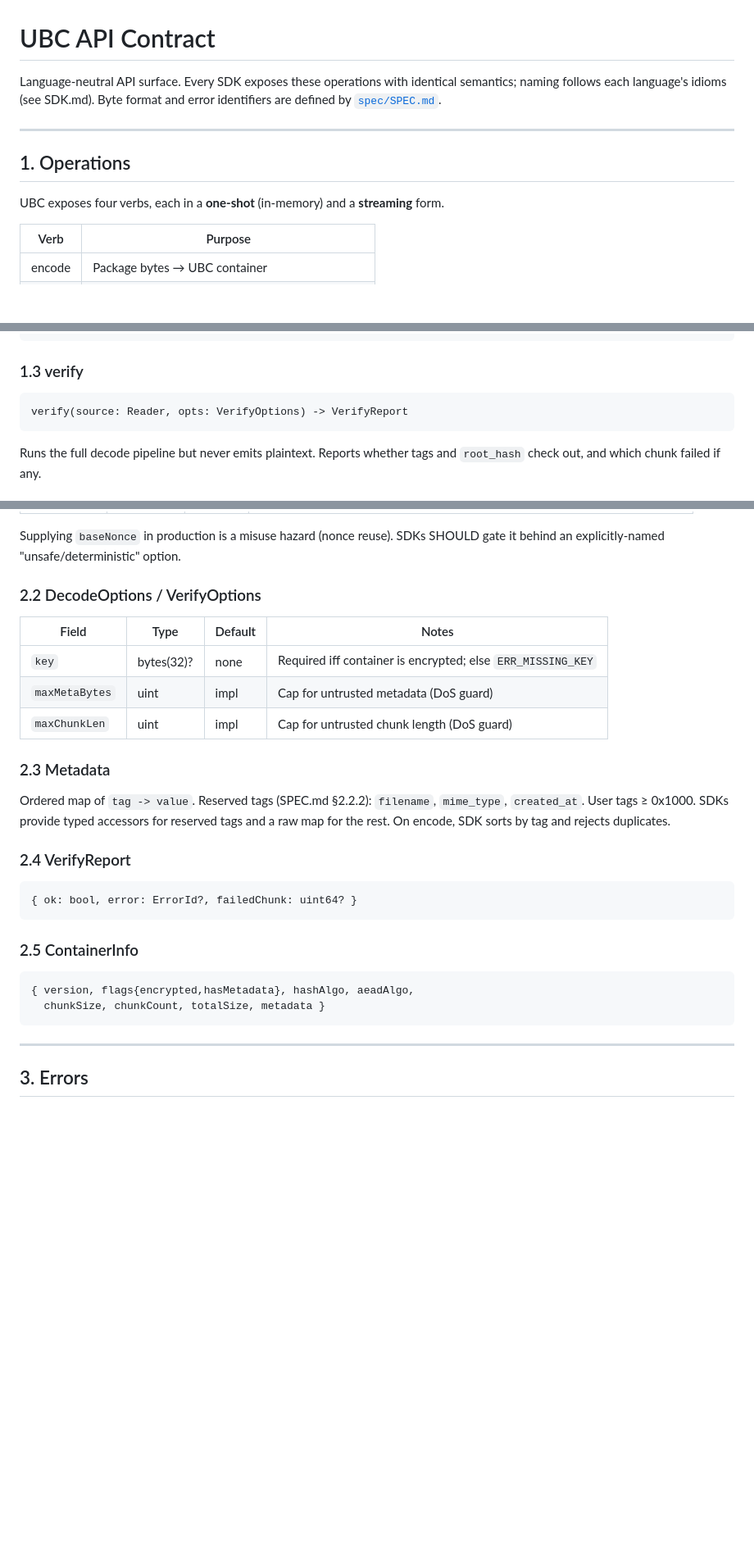
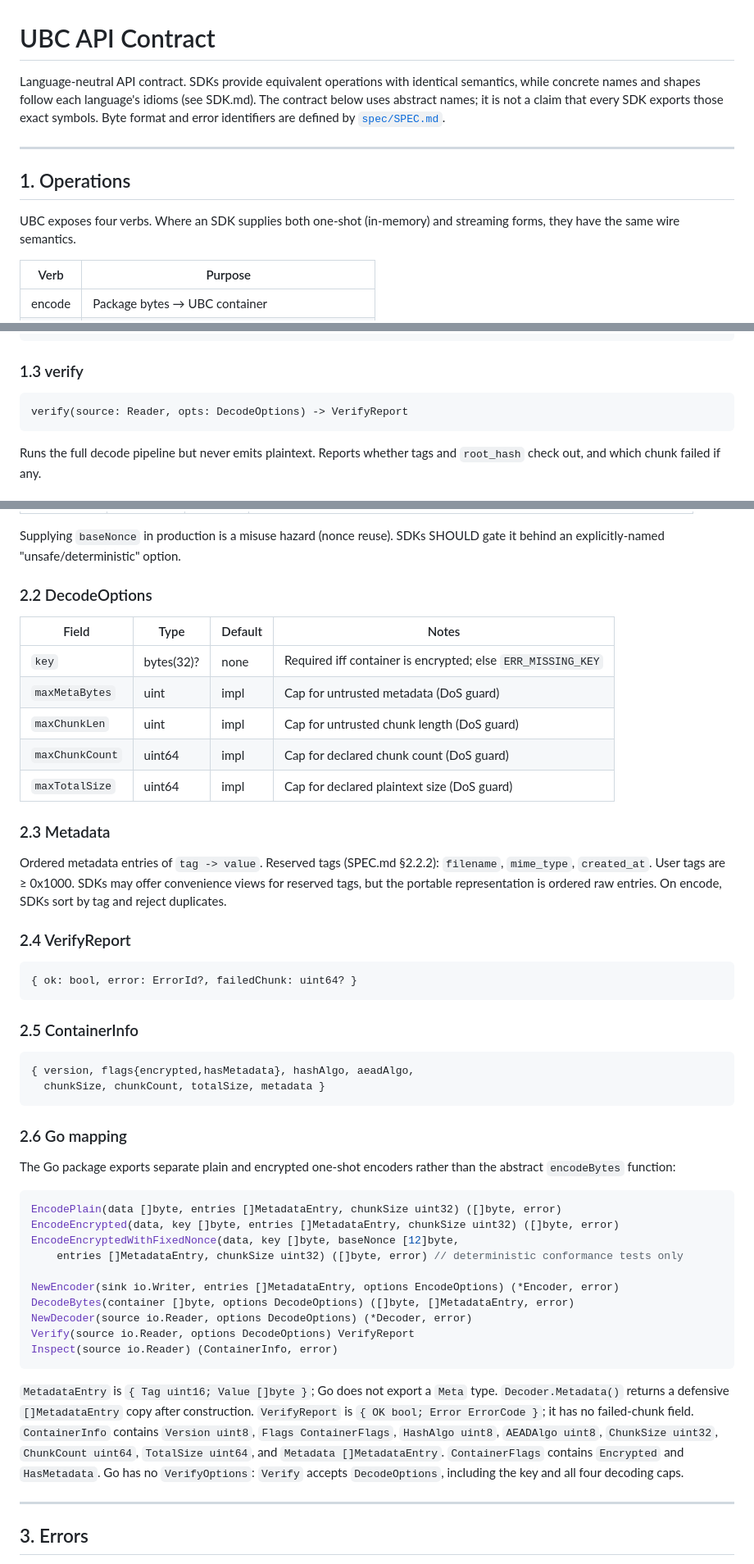
Before and after one commit to Piya-Boy/unicodec, a Markdown page: docs/API.md, 3 parts joined by grey strips. Shown at 82% size. GitHub-like rendering; blank space fills up the shorter version.

Commit message:
docs(api): sync Go and Node surfaces

````diff
--- a/docs/API.md
+++ b/docs/API.md
@@ -1,14 +1,17 @@
 # UBC API Contract
 
-Language-neutral API surface. Every SDK exposes these operations with identical
-semantics; naming follows each language's idioms (see SDK.md). Byte format and error
-identifiers are defined by [`spec/SPEC.md`](../spec/SPEC.md).
+Language-neutral API contract. SDKs provide equivalent operations with identical
+semantics, while concrete names and shapes follow each language's idioms (see SDK.md).
+The contract below uses abstract names; it is not a claim that every SDK exports those
+exact symbols. Byte format and error identifiers are defined by
+[`spec/SPEC.md`](../spec/SPEC.md).
 
 ---
 
 ## 1. Operations
 
-UBC exposes four verbs, each in a **one-shot** (in-memory) and a **streaming** form.
+UBC exposes four verbs. Where an SDK supplies both one-shot (in-memory) and streaming
+forms, they have the same wire semantics.
 
 | Verb    | Purpose |
 |---------|---------|
@@ -38,7 +41,7 @@ newDecoder(source: Reader, opts: DecodeOptions) -> Decoder
 ### 1.3 verify
 
 ```
-verify(source: Reader, opts: VerifyOptions) -> VerifyReport
+verify(source: Reader, opts: DecodeOptions) -> VerifyReport
 ```
 
 Runs the full decode pipeline but never emits plaintext. Reports whether tags and
@@ -65,19 +68,22 @@ inspect(source: Reader) -> ContainerInfo   # header fields + metadata, no payloa
 Supplying `baseNonce` in production is a misuse hazard (nonce reuse). SDKs SHOULD gate
 it behind an explicitly-named "unsafe/deterministic" option.
 
-### 2.2 DecodeOptions / VerifyOptions
+### 2.2 DecodeOptions
 
 | Field         | Type       | Default | Notes |
 |---------------|------------|---------|-------|
 | `key`         | bytes(32)? | none    | Required iff container is encrypted; else `ERR_MISSING_KEY` |
 | `maxMetaBytes`| uint       | impl    | Cap for untrusted metadata (DoS guard) |
 | `maxChunkLen` | uint       | impl    | Cap for untrusted chunk length (DoS guard) |
+| `maxChunkCount` | uint64   | impl    | Cap for declared chunk count (DoS guard) |
+| `maxTotalSize` | uint64    | impl    | Cap for declared plaintext size (DoS guard) |
 
 ### 2.3 Metadata
 
-Ordered map of `tag -> value`. Reserved tags (SPEC.md §2.2.2): `filename`, `mime_type`,
-`created_at`. User tags ≥ 0x1000. SDKs provide typed accessors for reserved tags and a
-raw map for the rest. On encode, SDK sorts by tag and rejects duplicates.
+Ordered metadata entries of `tag -> value`. Reserved tags (SPEC.md §2.2.2): `filename`,
+`mime_type`, `created_at`. User tags are ≥ 0x1000. SDKs may offer convenience views for
+reserved tags, but the portable representation is ordered raw entries. On encode, SDKs
+sort by tag and reject duplicates.
 
 ### 2.4 VerifyReport
 
@@ -91,6 +97,33 @@ raw map for the rest. On encode, SDK sorts by tag and rejects duplicates.
 { version, flags{encrypted,hasMetadata}, hashAlgo, aeadAlgo,
   chunkSize, chunkCount, totalSize, metadata }
 ```
+
+### 2.6 Go mapping
+
+The Go package exports separate plain and encrypted one-shot encoders rather than the
+abstract `encodeBytes` function:
+
+```go
+EncodePlain(data []byte, entries []MetadataEntry, chunkSize uint32) ([]byte, error)
+EncodeEncrypted(data, key []byte, entries []MetadataEntry, chunkSize uint32) ([]byte, error)
+EncodeEncryptedWithFixedNonce(data, key []byte, baseNonce [12]byte,
+    entries []MetadataEntry, chunkSize uint32) ([]byte, error) // deterministic conformance tests only
+
+NewEncoder(sink io.Writer, entries []MetadataEntry, options EncodeOptions) (*Encoder, error)
+DecodeBytes(container []byte, options DecodeOptions) ([]byte, []MetadataEntry, error)
+NewDecoder(source io.Reader, options DecodeOptions) (*Decoder, error)
+Verify(source io.Reader, options DecodeOptions) VerifyReport
+Inspect(source io.Reader) (ContainerInfo, error)
+```
+
+`MetadataEntry` is `{ Tag uint16; Value []byte }`; Go does not export a `Meta` type.
+`Decoder.Metadata()` returns a defensive `[]MetadataEntry` copy after construction.
+`VerifyReport` is `{ OK bool; Error ErrorCode }`; it has no failed-chunk field.
+`ContainerInfo` contains `Version uint8`, `Flags ContainerFlags`, `HashAlgo uint8`,
+`AEADAlgo uint8`, `ChunkSize uint32`, `ChunkCount uint64`, `TotalSize uint64`, and
+`Metadata []MetadataEntry`. `ContainerFlags` contains `Encrypted` and `HasMetadata`.
+Go has no `VerifyOptions`: `Verify` accepts `DecodeOptions`, including the key and all
+four decoding caps.
 
 ---
 
````
Also changed, not shown: docs/ROADMAP.md (+5 -5 lines), docs/SDK.md (+43 -15 lines).
